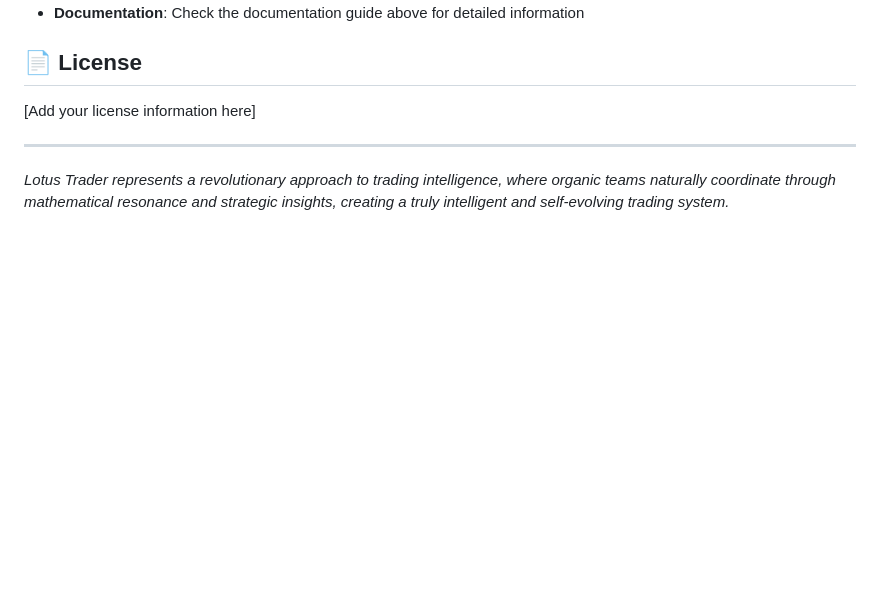
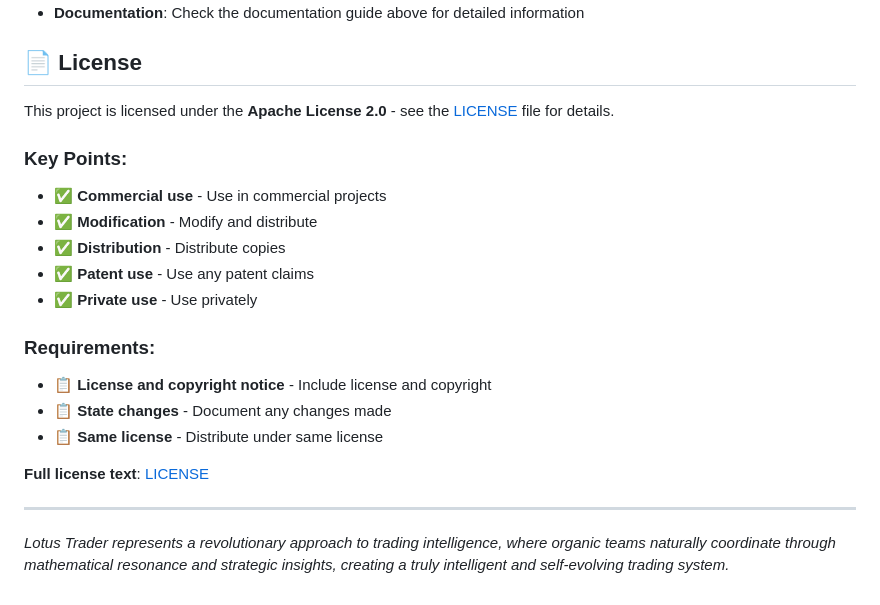
Before and after one commit to Recursive-Llama/Lotus_Trader, a Markdown page: README.md, the part around the change. Rendered like a GitHub page; blank space fills up the shorter version.

Commit message:
Add Apache 2.0 license information to README
- Added comprehensive license section with key points
- Clarified commercial use, modification, and distribution rights
- Included requirements for license compliance
- Linked to full LICENSE file for complete details

```diff
--- a/README.md
+++ b/README.md
@@ -187,7 +187,21 @@ python main.py
 
 ## 📄 **License**
 
-[Add your license information here]
+This project is licensed under the **Apache License 2.0** - see the [LICENSE](LICENSE) file for details.
+
+### **Key Points:**
+- ✅ **Commercial use** - Use in commercial projects
+- ✅ **Modification** - Modify and distribute
+- ✅ **Distribution** - Distribute copies
+- ✅ **Patent use** - Use any patent claims
+- ✅ **Private use** - Use privately
+
+### **Requirements:**
+- 📋 **License and copyright notice** - Include license and copyright
+- 📋 **State changes** - Document any changes made
+- 📋 **Same license** - Distribute under same license
+
+**Full license text**: [LICENSE](LICENSE)
 
 ---
 
```
